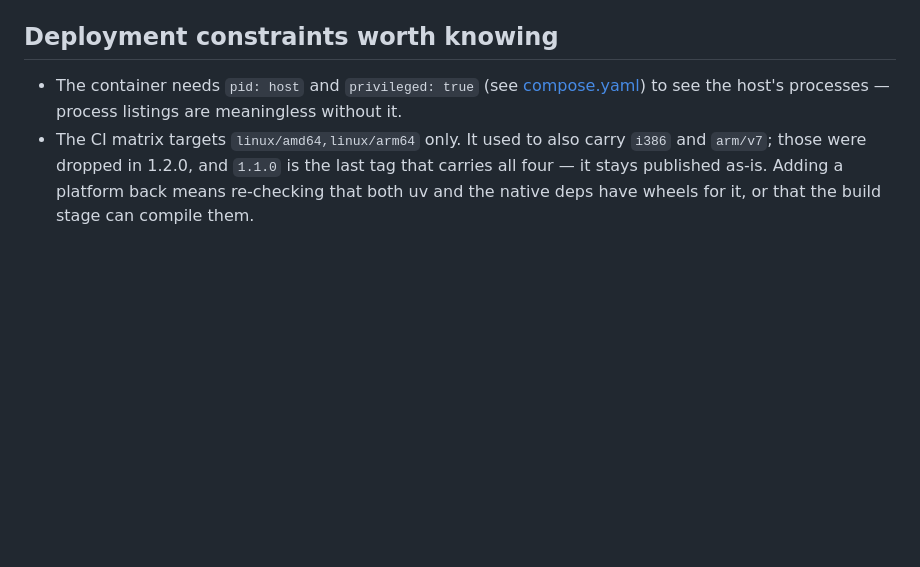
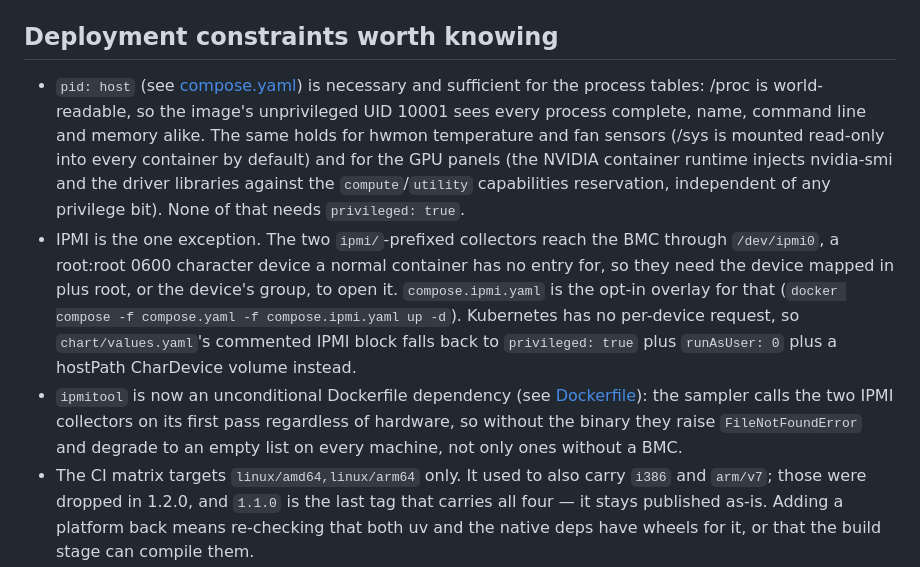
Before and after one commit to obeone/sys-stats, a Markdown page: CLAUDE.md, the part around the change. Rendered like a GitHub page; blank space fills up the shorter version.

Commit message:
docs: correct what the container actually needs from the host
Both files asserted that the process tables are empty without a
privileged container. They are not: pid: host alone is necessary and
sufficient, and the same holds for the hwmon and GPU panels. IPMI is the
single exception and now has its own overlay, documented alongside the
default and GPU invocations.

```diff
--- a/CLAUDE.md
+++ b/CLAUDE.md
@@ -155,8 +155,26 @@ a `1.3.0` tree fails instead of publishing an image whose tag lies.
 
 ## Deployment constraints worth knowing
 
-- The container needs `pid: host` and `privileged: true` (see [compose.yaml](compose.yaml))
-  to see the host's processes — process listings are meaningless without it.
+- `pid: host` (see [compose.yaml](compose.yaml)) is necessary and sufficient for the
+  process tables: /proc is world-readable, so the image's unprivileged UID 10001
+  sees every process complete, name, command line and memory alike. The same holds
+  for hwmon temperature and fan sensors (/sys is mounted read-only into every
+  container by default) and for the GPU panels (the NVIDIA container runtime
+  injects nvidia-smi and the driver libraries against the `compute`/`utility`
+  capabilities reservation, independent of any privilege bit). None of that needs
+  `privileged: true`.
+- IPMI is the one exception. The two `ipmi/`-prefixed collectors reach the BMC
+  through `/dev/ipmi0`, a root:root 0600 character device a normal container has
+  no entry for, so they need the device mapped in plus root, or the device's
+  group, to open it. `compose.ipmi.yaml` is the opt-in overlay for that
+  (`docker compose -f compose.yaml -f compose.ipmi.yaml up -d`). Kubernetes has no
+  per-device request, so `chart/values.yaml`'s commented IPMI block falls back to
+  `privileged: true` plus `runAsUser: 0` plus a hostPath CharDevice volume instead.
+- `ipmitool` is now an unconditional Dockerfile dependency (see
+  [Dockerfile](Dockerfile)): the sampler calls the two IPMI collectors on its
+  first pass regardless of hardware, so without the binary they raise
+  `FileNotFoundError` and degrade to an empty list on every machine, not only
+  ones without a BMC.
 - The CI matrix targets `linux/amd64,linux/arm64` only. It used to also carry `i386`
   and `arm/v7`; those were dropped in 1.2.0, and `1.1.0` is the last tag that carries
   all four — it stays published as-is. Adding a platform back means re-checking
```
Also changed, not shown: README.md (+9 -2 lines).
